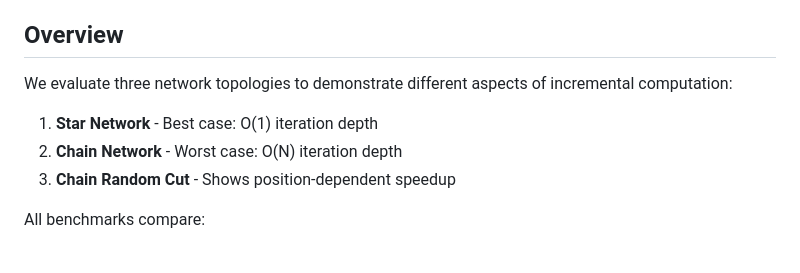
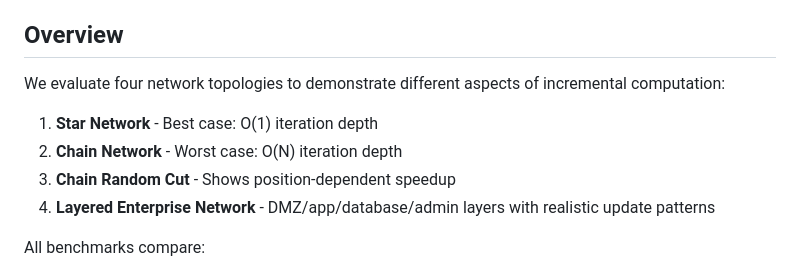
Before and after one commit to stefi19/DynamicAttackGraphs, a Markdown page: BENCHMARKS.md, the part around one of its changes. GitHub-like rendering.

Commit message:
docs: describe enterprise benchmark methodology

```diff
--- a/BENCHMARKS.md
+++ b/BENCHMARKS.md
@@ -4,11 +4,12 @@ This document presents benchmark results demonstrating the efficiency of increme
 
 ## Overview
 
-We evaluate three network topologies to demonstrate different aspects of incremental computation:
+We evaluate four network topologies to demonstrate different aspects of incremental computation:
 
 1. **Star Network** - Best case: O(1) iteration depth
 2. **Chain Network** - Worst case: O(N) iteration depth
 3. **Chain Random Cut** - Shows position-dependent speedup
+4. **Layered Enterprise Network** - DMZ/app/database/admin layers with realistic update patterns
 
 All benchmarks compare:
 - **Initial computation**: Building the attack graph from scratch
```
Also changed, not shown: other parts of BENCHMARKS.md (+77 -0 lines).
